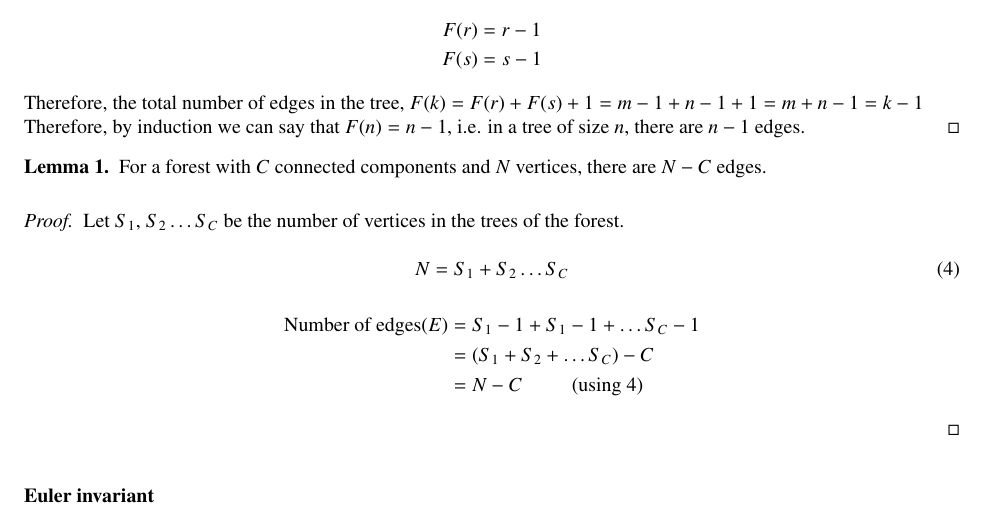
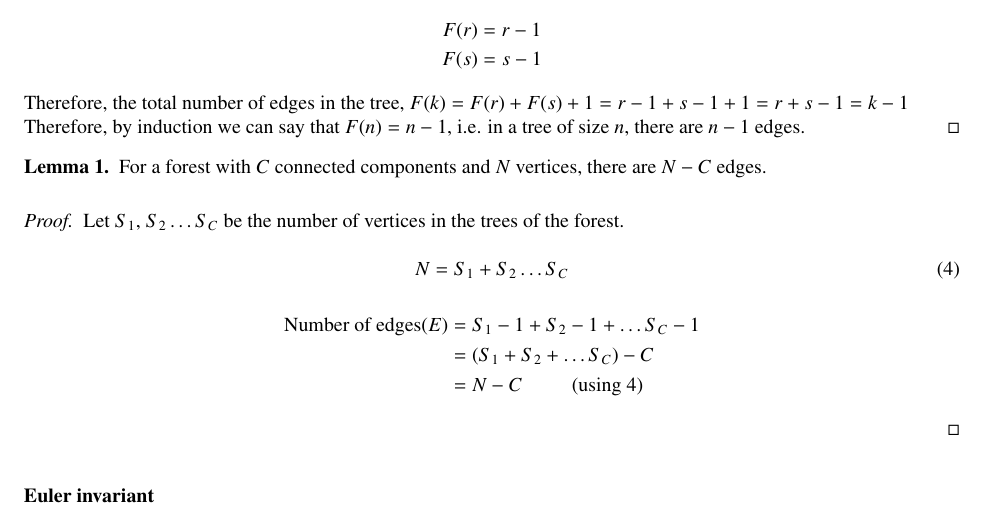
Before and after one commit to otb394/graph19, a LaTeX document (lec07.tex): part of page 6 of 6, cut so that both start at the same text. Compiled offline with pdfLaTeX.

Commit message:
Minor corrections in lec07 again

```diff
--- a/lec07.tex
+++ b/lec07.tex
@@ -344,7 +344,7 @@ A leaf of a tree (graph) is a degree 1 vertex.
             F(r) &= r-1\\
             F(s) &= s-1
         \end{align*}
-        Therefore, the total number of edges in the tree, $F(k) = F(r) + F(s) + 1 = m - 1 + n - 1 + 1 = m + n - 1 = k-1$\\
+        Therefore, the total number of edges in the tree, $F(k) = F(r) + F(s) + 1 = r - 1 + s - 1 + 1 = r + s - 1 = k-1$\\
         Therefore, by induction we can say that $F(n)=n-1$, i.e. in a tree of size $n$, there are $n-1$ edges.
     \end{proof}
 \end{question}
@@ -359,7 +359,7 @@ A leaf of a tree (graph) is a degree 1 vertex.
         N=S_{1}+S_{2}\dots S_{C}
     \end{equation}
     \begin{align*}
-        \text{Number of edges} (E) &= S_{1}-1+S_{1}-1+\dots S_{C}-1\\
+        \text{Number of edges} (E) &= S_{1}-1+S_{2}-1+\dots S_{C}-1\\
         &= (S_{1}+S_{2}+\dots S_{C})-C\\
         &= N-C \phantom{xxxxx}\text{(using \ref{eq:sumOfTrees})}
     \end{align*}
```
Also changed, not shown: lec07.pdf.
